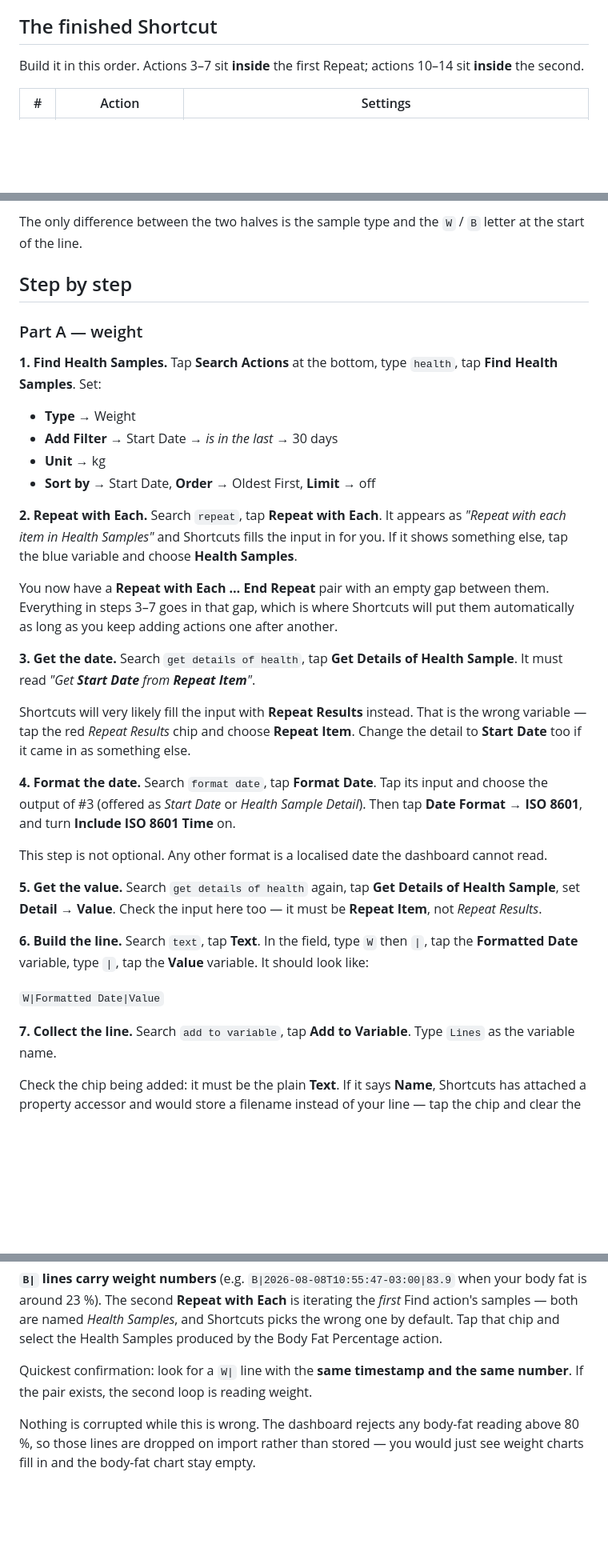
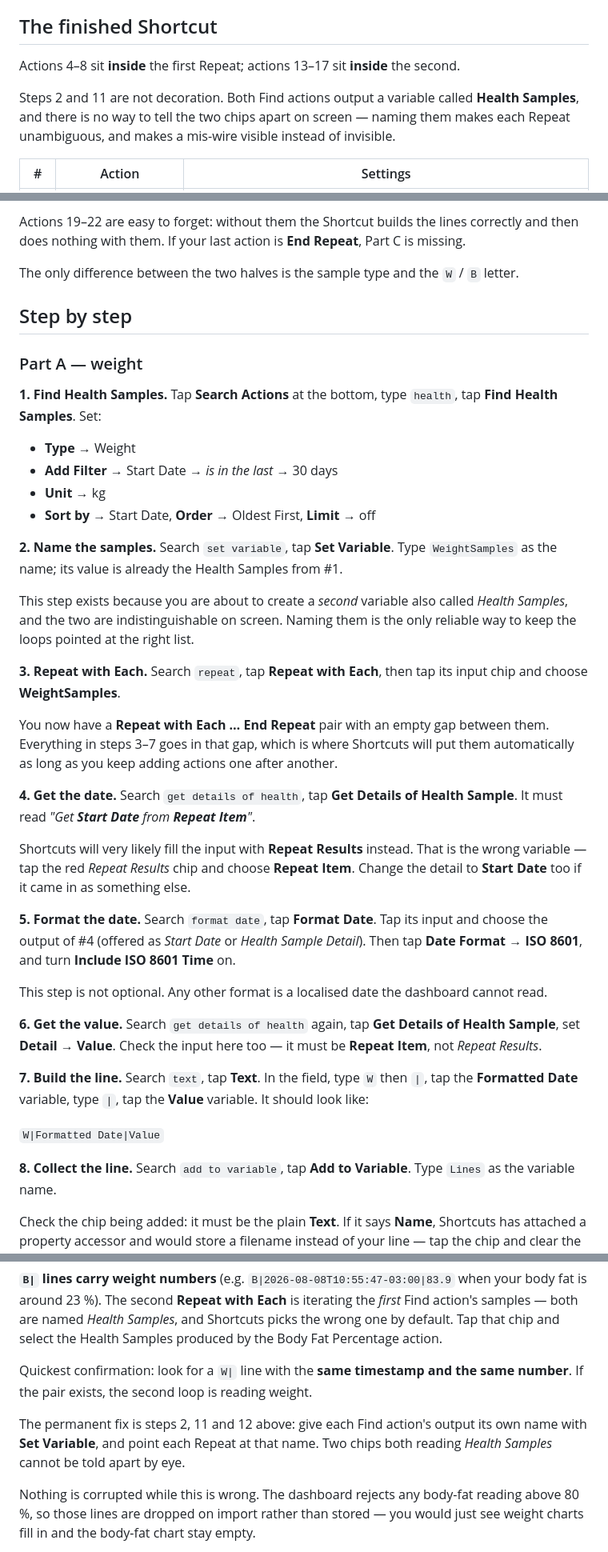
Before and after one commit to rafaelpdl/body-dashboard, a Markdown page: SHORTCUT_SETUP.md, 3 parts joined by grey strips. Shown at 80% size. Drawn GitHub-style; blank space fills up the shorter version.

```diff
--- a/SHORTCUT_SETUP.md
+++ b/SHORTCUT_SETUP.md
@@ -55,8 +55,11 @@ property) you actually want.
 
 ## The finished Shortcut
 
-Build it in this order. Actions 3–7 sit **inside** the first Repeat; actions 10–14 sit
-**inside** the second.
+Actions 4–8 sit **inside** the first Repeat; actions 13–17 sit **inside** the second.
+
+Steps 2 and 11 are not decoration. Both Find actions output a variable called
+**Health Samples**, and there is no way to tell the two chips apart on screen — naming
+them makes each Repeat unambiguous, and makes a mis-wire visible instead of invisible.
 
 | # | Action | Settings |
 | --- | --- | --- |
@@ -83,6 +88,8 @@ Build it in this order. Actions 3–7 sit **inside** the first Repeat; actions 1
 
-The only difference between the two halves is the sample type and the `W` / `B` letter
-at the start of the line.
+Actions 19–22 are easy to forget: without them the Shortcut builds the lines correctly
+and then does nothing with them. If your last action is **End Repeat**, Part C is missing.
+
+The only difference between the two halves is the sample type and the `W` / `B` letter.
 
 ## Step by step
 
@@ -96,39 +103,45 @@ at the start of the line.
 - **Unit** → kg
 - **Sort by** → Start Date, **Order** → Oldest First, **Limit** → off
 
-**2. Repeat with Each.** Search `repeat`, tap **Repeat with Each**. It appears as
-*"Repeat with each item in Health Samples"* and Shortcuts fills the input in for you. If
-it shows something else, tap the blue variable and choose **Health Samples**.
+**2. Name the samples.** Search `set variable`, tap **Set Variable**. Type
+`WeightSamples` as the name; its value is already the Health Samples from #1.
+
+This step exists because you are about to create a *second* variable also called
+*Health Samples*, and the two are indistinguishable on screen. Naming them is the only
+reliable way to keep the loops pointed at the right list.
+
+**3. Repeat with Each.** Search `repeat`, tap **Repeat with Each**, then tap its input
+chip and choose **WeightSamples**.
 
 You now have a **Repeat with Each … End Repeat** pair with an empty gap between them.
 Everything in steps 3–7 goes in that gap, which is where Shortcuts will put them
 automatically as long as you keep adding actions one after another.
 
-**3. Get the date.** Search `get details of health`, tap **Get Details of Health
+**4. Get the date.** Search `get details of health`, tap **Get Details of Health
 Sample**. It must read *"Get **Start Date** from **Repeat Item**"*.
 
 Shortcuts will very likely fill the input with **Repeat Results** instead. That is the
 wrong variable — tap the red *Repeat Results* chip and choose **Repeat Item**. Change the
 detail to **Start Date** too if it came in as something else.
 
-**4. Format the date.** Search `format date`, tap **Format Date**. Tap its input and
-choose the output of #3 (offered as *Start Date* or *Health Sample Detail*). Then tap
+**5. Format the date.** Search `format date`, tap **Format Date**. Tap its input and
+choose the output of #4 (offered as *Start Date* or *Health Sample Detail*). Then tap
 **Date Format** → **ISO 8601**, and turn **Include ISO 8601 Time** on.
 
 This step is not optional. Any other format is a localised date the dashboard cannot
 read.
 
-**5. Get the value.** Search `get details of health` again, tap **Get Details of Health
+**6. Get the value.** Search `get details of health` again, tap **Get Details of Health
 Sample**, set **Detail** → **Value**. Check the input here too — it must be
 **Repeat Item**, not *Repeat Results*.
 
-**6. Build the line.** Search `text`, tap **Text**. In the field, type `W` then `|`, tap
+**7. Build the line.** Search `text`, tap **Text**. In the field, type `W` then `|`, tap
 the **Formatted Date** variable, type `|`, tap the **Value** variable. It should look
 like:
 
 `W|Formatted Date|Value`
 
-**7. Collect the line.** Search `add to variable`, tap **Add to Variable**. Type `Lines`
+**8. Collect the line.** Search `add to variable`, tap **Add to Variable**. Type `Lines`
 as the variable name.
 
 Check the chip being added: it must be the plain **Text**. If it says **Name**, Shortcuts
@@ -242,6 +261,10 @@ action.
 Quickest confirmation: look for a `W|` line with the **same timestamp and the same
 number**. If the pair exists, the second loop is reading weight.
 
+The permanent fix is steps 2, 11 and 12 above: give each Find action's output its own
+name with **Set Variable**, and point each Repeat at that name. Two chips both reading
+*Health Samples* cannot be told apart by eye.
+
 Nothing is corrupted while this is wrong. The dashboard rejects any body-fat reading above
 80 %, so those lines are dropped on import rather than stored — you would just see weight
 charts fill in and the body-fat chart stay empty.
```
Also changed, not shown: other parts of SHORTCUT_SETUP.md (+36 -28 lines).
